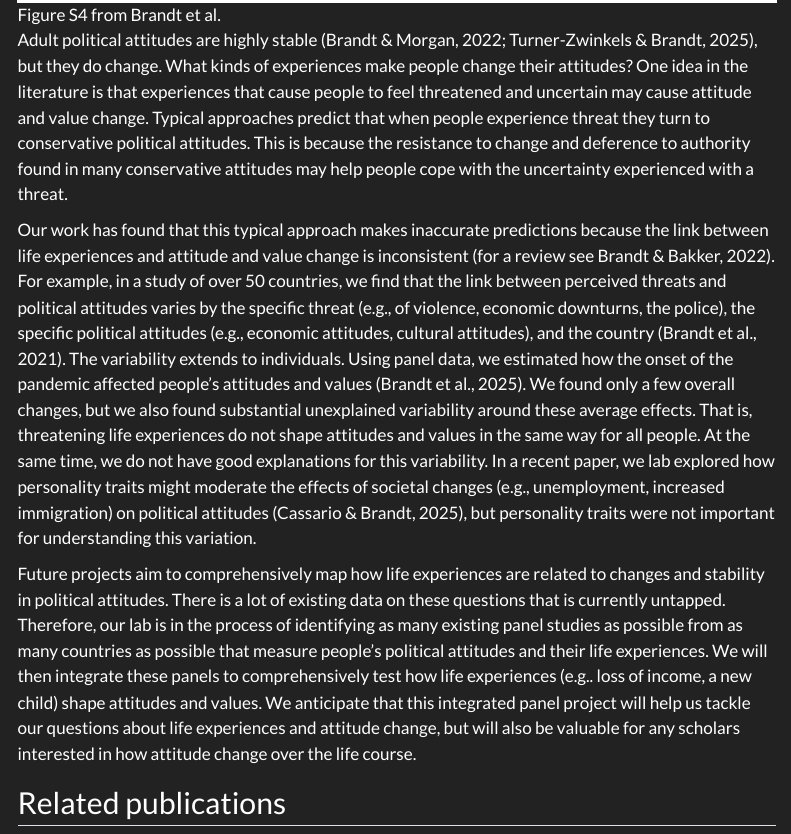
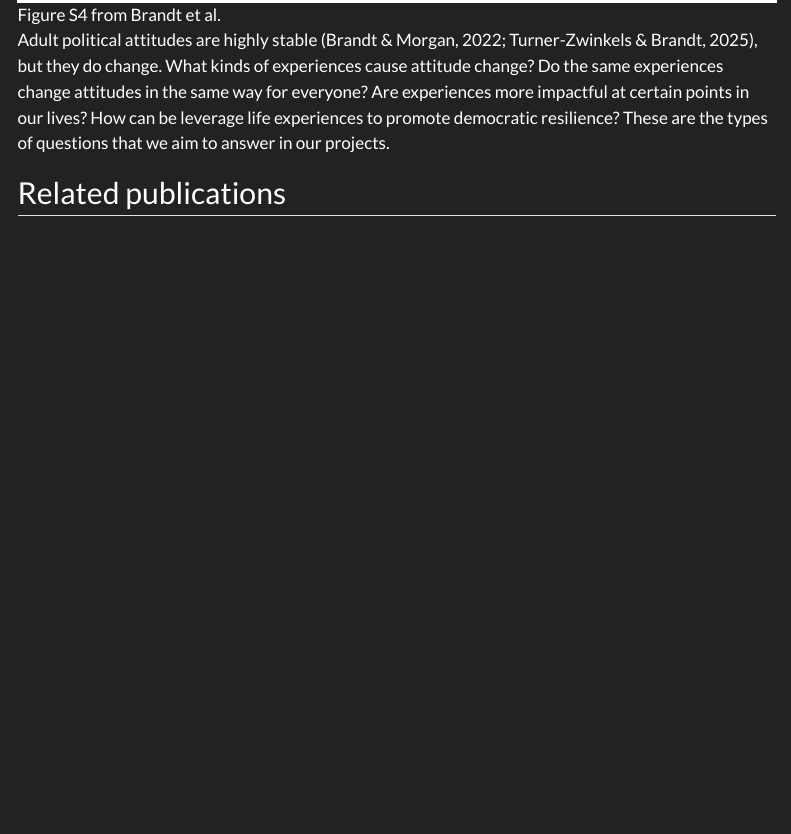
Before and after one commit to mjbsp/tbslab-quarto, a Quarto document (projects/lifeexperiences.qmd): the page in a window 1100 px wide, from 510 px down. Rendered offline with R 4.5, knitr and Pandoc in place of Quarto, with nearby package versions; menus at the side of the page are left out.

Commit message:
Update lifeexperiences.qmd

```diff
--- a/projects/lifeexperiences.qmd
+++ b/projects/lifeexperiences.qmd
@@ -9,11 +9,7 @@ toc: true
 
 
 
-Adult political attitudes are highly stable (Brandt & Morgan, 2022; Turner-Zwinkels & Brandt, 2025), but they do change. What kinds of experiences make people change their attitudes? One idea in the literature is that experiences that cause people to feel threatened and uncertain may cause attitude and value change. Typical approaches predict that when people experience threat they turn to conservative political attitudes. This is because the resistance to change and deference to authority found in many conservative attitudes may help people cope with the uncertainty experienced with a threat.
-
-Our work has found that this typical approach makes inaccurate predictions because the link between life experiences and attitude and value change is inconsistent (for a review see Brandt & Bakker, 2022). For example, in a study of over 50 countries, we find that the link between perceived threats and political attitudes varies by the specific threat (e.g., of violence, economic downturns, the police), the specific political attitudes (e.g., economic attitudes, cultural attitudes), and the country (Brandt et al., 2021). The variability extends to individuals. Using panel data, we estimated how the onset of the pandemic affected people’s attitudes and values (Brandt et al., 2025). We found only a few overall changes, but we also found substantial unexplained variability around these average effects. That is, threatening life experiences do not shape attitudes and values in the same way for all people. At the same time, we do not have good explanations for this variability. In a recent paper, we lab explored how personality traits might moderate the effects of societal changes (e.g., unemployment, increased immigration) on political attitudes (Cassario & Brandt, 2025), but personality traits were not important for understanding this variation.
-
-Future projects aim to comprehensively map how life experiences are related to changes and stability in political attitudes. There is a lot of existing data on these questions that is currently untapped. Therefore, our lab is in the process of identifying as many existing panel studies as possible from as many countries as possible that measure people’s political attitudes and their life experiences. We will then integrate these panels to comprehensively test how life experiences (e.g.. loss of income, a new child) shape attitudes and values. We anticipate that this integrated panel project will help us tackle our questions about life experiences and attitude change, but will also be valuable for any scholars interested in how attitude change over the life course.
+Adult political attitudes are highly stable (Brandt & Morgan, 2022; Turner-Zwinkels & Brandt, 2025), but they do change. What kinds of experiences cause attitude change? Do the same experiences change attitudes in the same way for everyone? Are experiences more impactful at certain points in our lives? How can be leverage life experiences to promote democratic resilience? These are the types of questions that we aim to answer in our  projects.
 
 ## Related publications {.lab-section}
 
```
